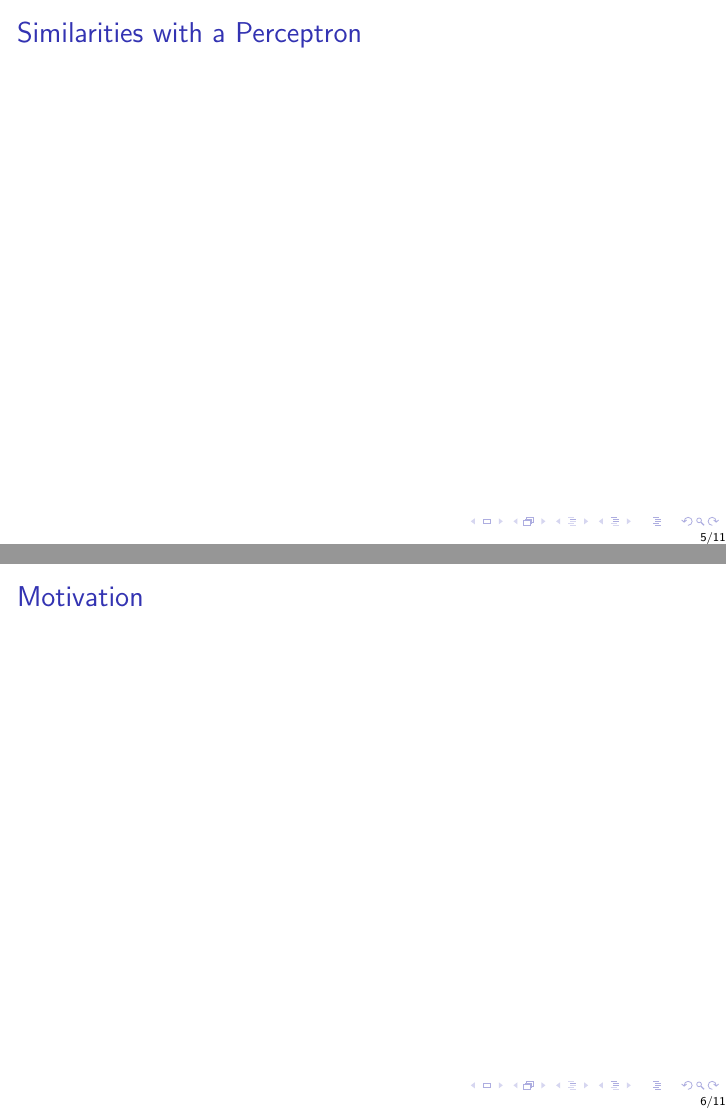
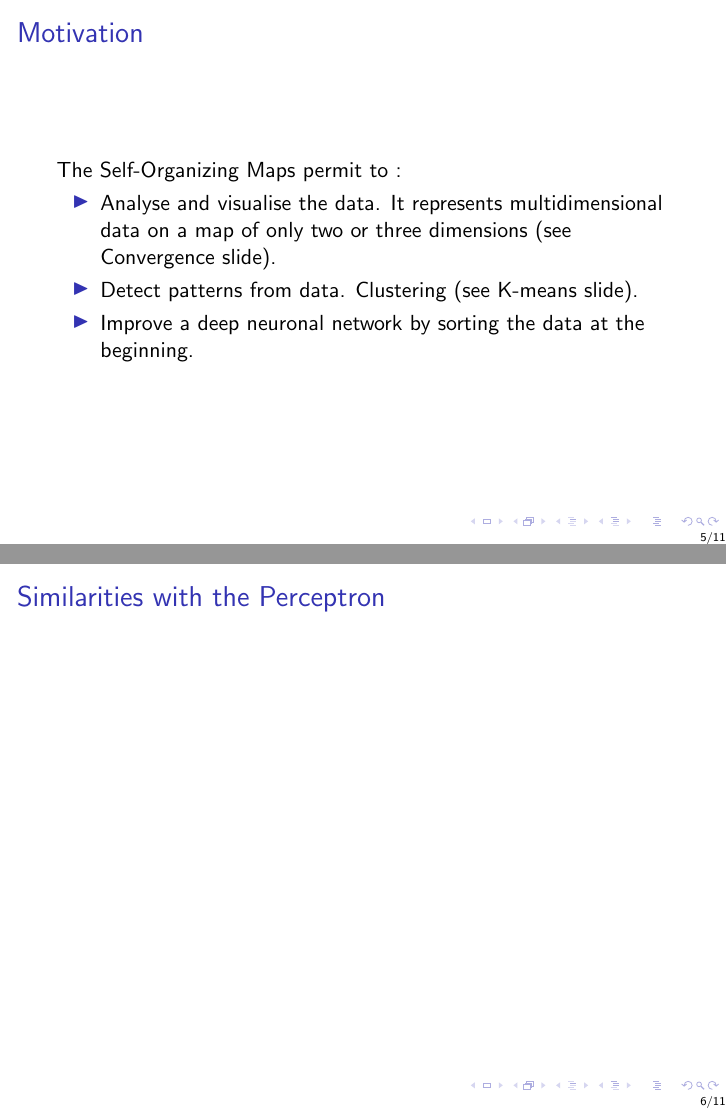
Before and after one commit to damdam166/Just-a-SOM, LaTeX slides (theory/diapo.tex): pages 5 and 6 of 11, joined at a grey line. Compiled offline with pdfLaTeX.

Commit message:
motiv slide

```diff
--- a/theory/diapo.tex
+++ b/theory/diapo.tex
@@ -5,7 +5,7 @@
 
 
 \author{Damien DELPY}
-\title{Implementation of a Self Organizing Map}
+\title{Implementation of a Self-Organizing Map}
 \institute{ENSEIRB-MATMECA}
 
 
@@ -58,12 +60,25 @@ A self-organizing map (SOM) is used to produce a low-dimensional (typically two-
 	\end{frame}
 
 
-	\begin{frame}{Similarities with a Perceptron}
+	\begin{frame}{Motivation}
+
+		The Self-Organizing Maps permit to :
+
+		\begin{itemize}
+
+			\item Analyse and visualise the data. It represents multidimensional data on a map of only two or three dimensions (see Convergence slide).
+
+			\item Detect patterns from data. Clustering (see K-means slide).
+
+			\item Improve a deep neuronal network by sorting the data at the beginning.
+
+		\end{itemize}
+
 
 	\end{frame}
 
 
-	\begin{frame}{Motivation}
+	\begin{frame}{Similarities with the Perceptron}
 
 	\end{frame}
 
```
Also changed, not shown: theory/diapo.pdf, theory/diapo.tex (4 more changed lines), 2 other files.
